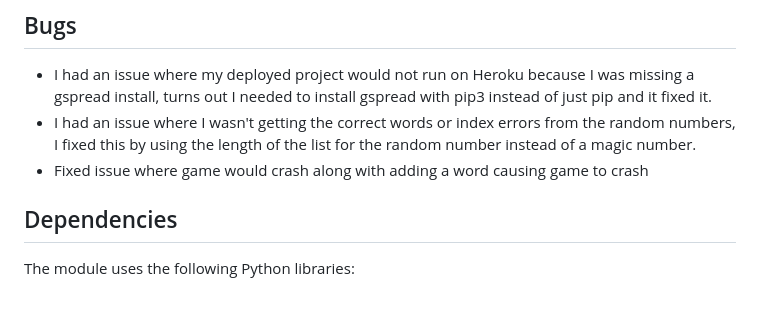
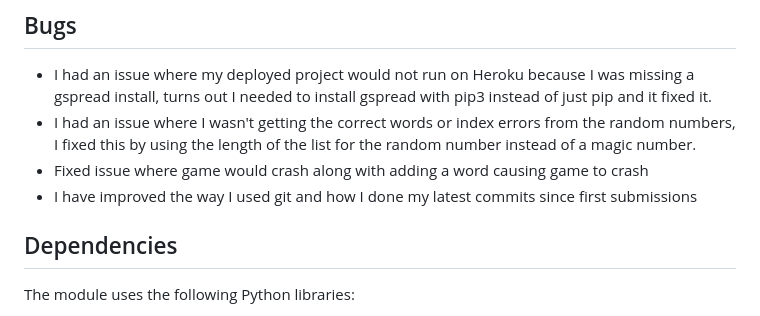
Before and after one commit to ItsTheBravo/Hangman, a Markdown page: README.md, the part around the change. GitHub-like rendering.

Commit message:
update bug section

```diff
--- a/README.md
+++ b/README.md
@@ -137,6 +137,7 @@ The Hangman game has successfully passed all testing scenarios and met the requi
 * I had an issue where my deployed project would not run on Heroku because I was missing a gspread install, turns out I needed to install gspread with pip3 instead of just pip and it fixed it.
 * I had an issue where I wasn't getting the correct words or index errors from the random numbers, I fixed this by using the length of the list for the random number instead of a magic number.
 * Fixed issue where game would crash along with adding a word causing game to crash
+* I have improved the way I used git and how I done my latest commits since first submissions
 
 ## Dependencies
 
```
